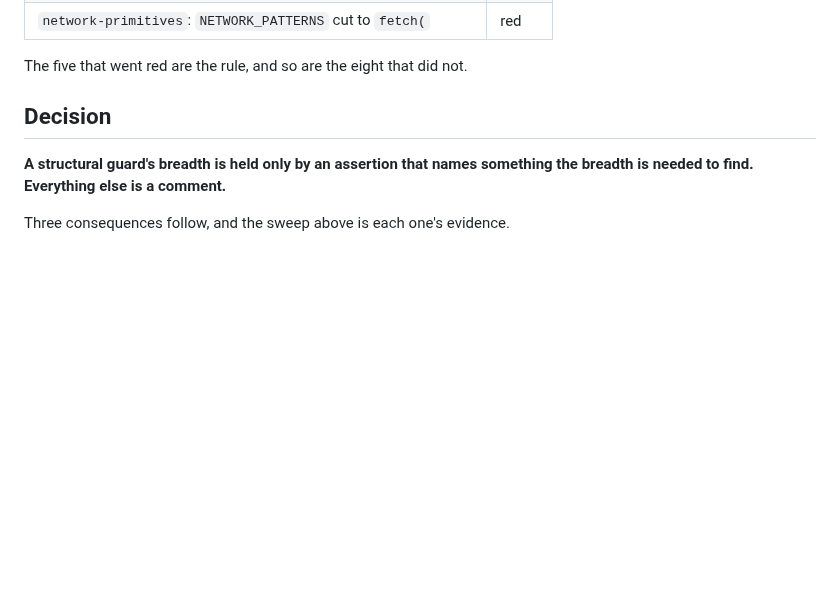
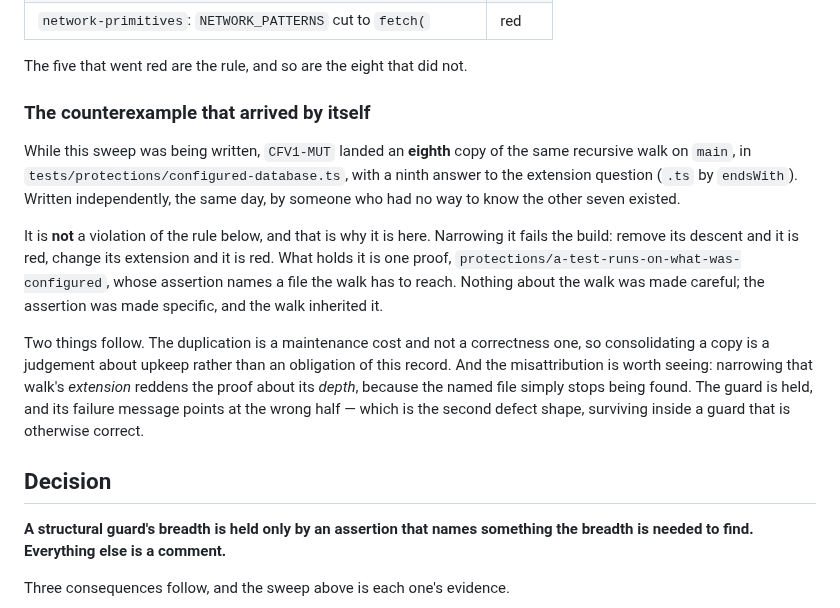
Before and after one commit to kschlt/cookframe, a Markdown page: docs/adr/ADR-0029-a-guards-breadth-is-held-only-by-an-assertion-that-names-a-member.md, the part around the change. GitHub-like rendering; blank space fills up the shorter version.

Commit message:
docs(adr-0029): name the eighth walk, which the rule does not condemn
While this unit was being written, CFV1-MUT landed another copy of the same
recursive walk on main, with a ninth answer to the extension question,
written independently the same day.

Measured rather than assumed: narrowing it fails the build. Remove its
descent and it is red; change its extension and it is red. What holds it is
one proof whose assertion names a file the walk has to reach — so the record
gains its own counterexample, and the duplication is a maintenance cost
rather than a correctness one.

Also recorded: narrowing that walk's extension reddens the proof about its
depth, because the named file stops being found. The guard is held and its
failure message points at the wrong half.

Co-Authored-By: Claude Opus 5 (1M context) <noreply@anthropic.com>
Claude-Session: https://claude.ai/code/session_01JNktuLLsPZGvCjA98RUuZA

```diff
--- a/docs/adr/ADR-0029-a-guards-breadth-is-held-only-by-an-assertion-that-names-a-member.md
+++ b/docs/adr/ADR-0029-a-guards-breadth-is-held-only-by-an-assertion-that-names-a-member.md
@@ -61,6 +61,26 @@ the thirteen narrowings left it green.
 | `network-primitives`: `NETWORK_PATTERNS` cut to `fetch(` | red |
 
 The five that went red are the rule, and so are the eight that did not.
+
+### The counterexample that arrived by itself
+
+While this sweep was being written, `CFV1-MUT` landed an **eighth** copy of the same recursive walk
+on `main`, in `tests/protections/configured-database.ts`, with a ninth answer to the extension
+question (`.ts` by `endsWith`). Written independently, the same day, by someone who had no way to
+know the other seven existed.
+
+It is **not** a violation of the rule below, and that is why it is here. Narrowing it fails the
+build: remove its descent and it is red, change its extension and it is red. What holds it is one
+proof, `protections/a-test-runs-on-what-was-configured`, whose assertion names a file the walk has
+to reach. Nothing about the walk was made careful; the assertion was made specific, and the walk
+inherited it.
+
+Two things follow. The duplication is a maintenance cost and not a correctness one, so
+consolidating a copy is a judgement about upkeep rather than an obligation of this record. And the
+misattribution is worth seeing: narrowing that walk's *extension* reddens the proof about its
+*depth*, because the named file simply stops being found. The guard is held, and its failure
+message points at the wrong half — which is the second defect shape, surviving inside a guard that
+is otherwise correct.
 
 ## Decision
 
```
